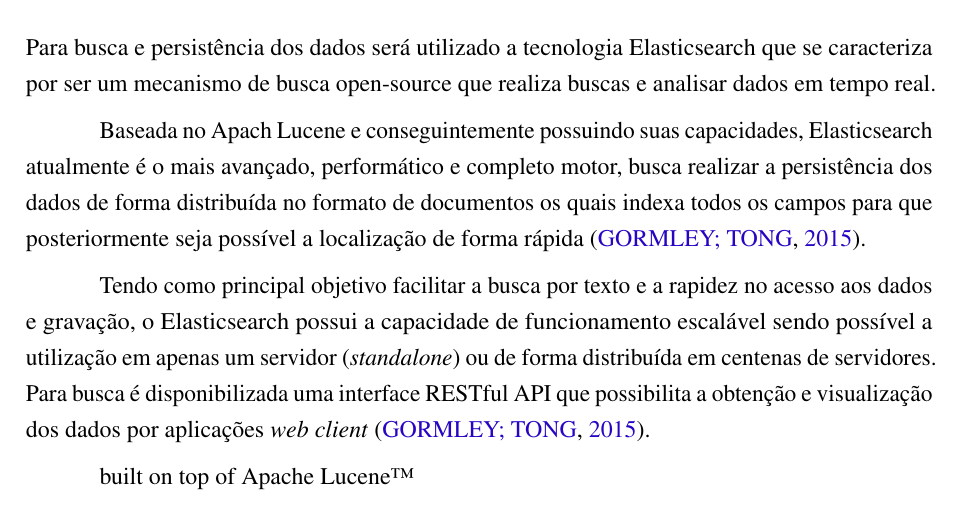
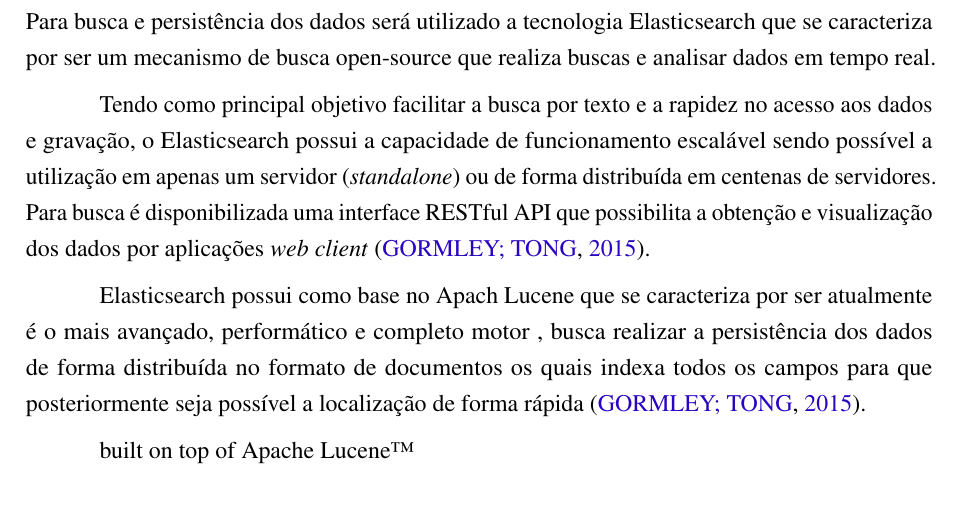
Before and after one commit to nitaicharan/TCC, a LaTeX thesis (Modelo AbnTex2/TCC.tex, which reads Modelo AbnTex2/textuais/capitulo2/elasticsearch.tex): part of page 19 of 24, cut so that both start at the same text. Compiled offline with pdfLaTeX.

Commit message:
Update ter mai 21 23:58:01 -03 2019

```diff
--- a/Modelo AbnTex2/textuais/capitulo2/elasticsearch.tex
+++ b/Modelo AbnTex2/textuais/capitulo2/elasticsearch.tex
@@ -1,7 +1,5 @@
 Para busca e persistência dos dados será utilizado a tecnologia Elasticsearch que se caracteriza por ser um mecanismo de busca open-source que realiza buscas e analisar dados em tempo real.
 
-Baseada no Apach Lucene e conseguintemente possuindo suas capacidades, Elasticsearch atualmente é o mais avançado, performático e completo motor, busca realizar a persistência dos dados de forma distribuída no formato de documentos os quais indexa todos os campos para que posteriormente seja possível a localização de forma rápida \cite{Gormley:2015}.
+Tendo como principal objetivo facilitar a busca por texto e a rapidez no acesso aos dados e gravação, o Elasticsearch possui a capacidade de funcionamento escalável sendo possível a utilização em apenas um servidor (\textit{standalone}) ou de forma distribuída em centenas de servidores.  Para busca é disponibilizada uma interface RESTful API que possibilita a obtenção e visualização dos dados por aplicações \textit{web client} \cite{Gormley:2015}.
 
-Tendo como principal objetivo facilitar a busca por texto e a rapidez no acesso aos dados e gravação,
-o Elasticsearch possui a capacidade de funcionamento escalável sendo possível a utilização em apenas um servidor (\textit{standalone}) ou de forma distribuída em centenas de servidores.
-Para busca é disponibilizada uma interface RESTful API que possibilita a obtenção e visualização dos dados por aplicações \textit{web client} \cite{Gormley:2015}.
+Elasticsearch possui como base no Apach Lucene que se caracteriza por ser atualmente é o mais avançado, performático e completo motor , busca realizar a persistência dos dados de forma distribuída no formato de documentos os quais indexa todos os campos para que posteriormente seja possível a localização de forma rápida \cite{Gormley:2015}.
```
Also changed, not shown: Modelo AbnTex2/TCC.pdf, 2 other files.
